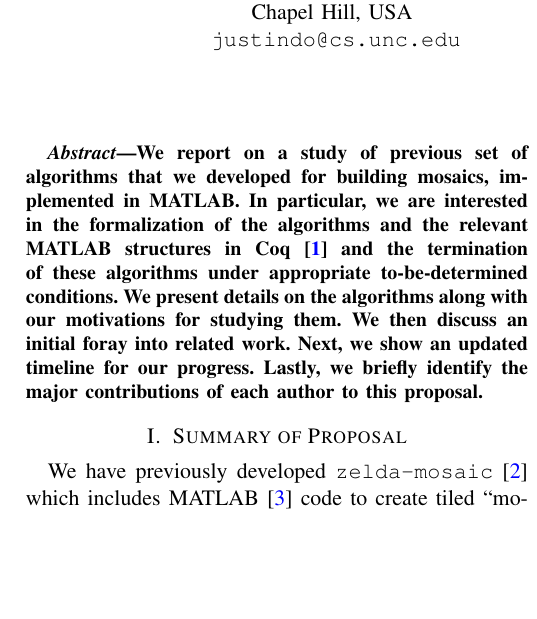
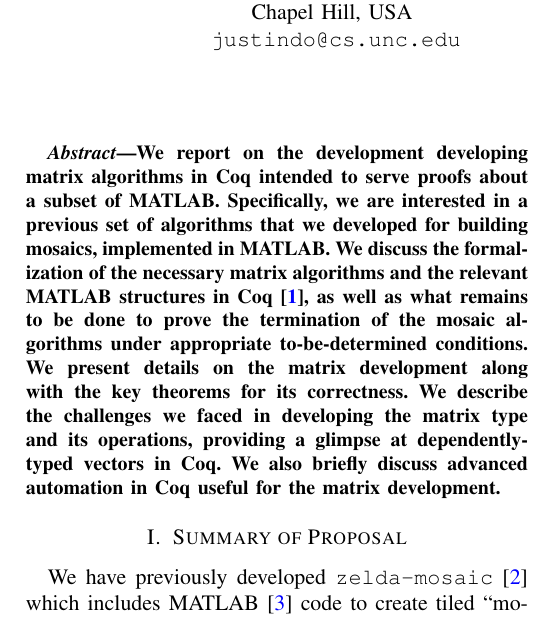
Before and after one commit to benknoble/zelda-mosaic-proof, a LaTeX paper (paper/paper.tex): part of one column of page 1 of 13, cut so that both start at the same text, the shorter picture padded with empty space. Compiled offline with pdfLaTeX.

Commit message:
paper: abstract

```diff
--- a/paper/paper.tex
+++ b/paper/paper.tex
@@ -70,14 +70,18 @@ Chapel Hill, USA \\
 \maketitle
 
 \begin{abstract}
-    We report on a study of previous set of algorithms that we developed for
-    building mosaics, implemented in \matlab\@. In particular, we are interested
-    in the formalization of the algorithms and the relevant \matlab\ structures
-    in Coq~\cite{Coq} and the termination of these algorithms under appropriate
-    to-be-determined conditions. We present details on the algorithms along with
-    our motivations for studying them. We then discuss an initial foray into
-    related work. Next, we show an updated timeline for our progress. Lastly, we
-    briefly identify the major contributions of each author to this proposal.
+    We report on the development developing matrix algorithms in Coq intended to
+    serve proofs about a subset of \matlab\@. Specifically, we are interested in
+    a previous set of algorithms that we developed for building mosaics,
+    implemented in \matlab\@. We discuss the formalization of the necessary
+    matrix algorithms and the relevant \matlab\ structures in Coq~\cite{Coq}, as
+    well as what remains to be done to prove the termination of the mosaic
+    algorithms under appropriate to-be-determined conditions. We present details
+    on the matrix development along with the key theorems for its correctness.
+    We describe the challenges we faced in developing the matrix type and its
+    operations, providing a glimpse at dependently-typed vectors in Coq. We also
+    briefly discuss advanced automation in Coq useful for the matrix
+    development.
 \end{abstract}
 
 % \begin{IEEEkeywords}
```
